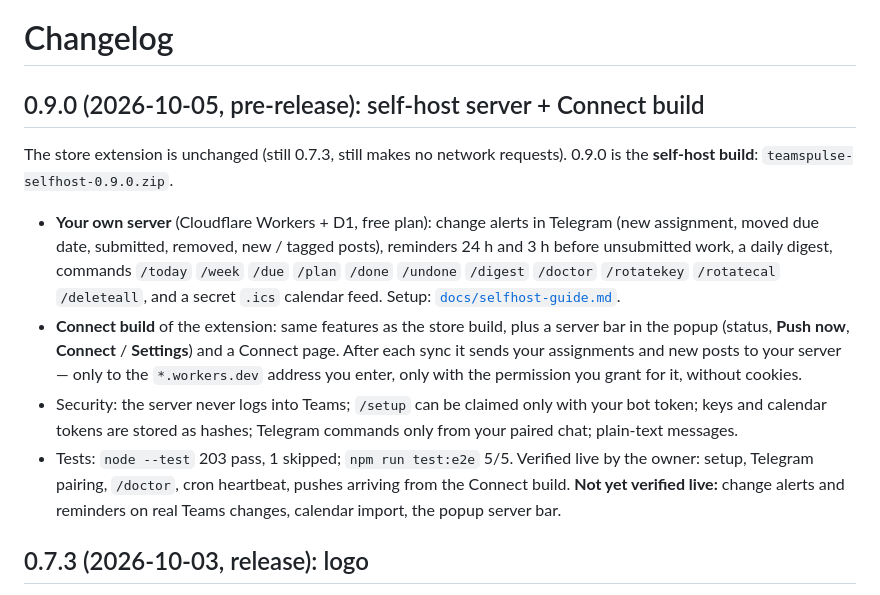
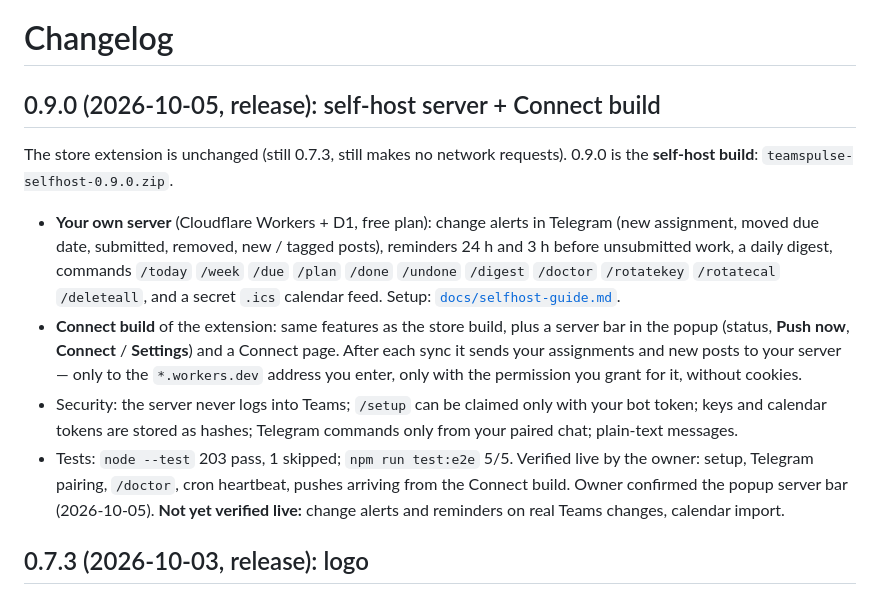
Before and after one commit to Sa-Alfy/teampulse, a Markdown page: CHANGELOG.md, the part around the change. GitHub-like rendering.

```diff
--- a/CHANGELOG.md
+++ b/CHANGELOG.md
@@ -1,13 +1,13 @@
 # Changelog
 
-## 0.9.0 (2026-10-05, pre-release): self-host server + Connect build
+## 0.9.0 (2026-10-05, release): self-host server + Connect build
 
 The store extension is unchanged (still 0.7.3, still makes no network requests). 0.9.0 is the **self-host build**: `teamspulse-selfhost-0.9.0.zip`.
 
 - **Your own server** (Cloudflare Workers + D1, free plan): change alerts in Telegram (new assignment, moved due date, submitted, removed, new / tagged posts), reminders 24 h and 3 h before unsubmitted work, a daily digest, commands `/today` `/week` `/due` `/plan` `/done` `/undone` `/digest` `/doctor` `/rotatekey` `/rotatecal` `/deleteall`, and a secret `.ics` calendar feed. Setup: [`docs/selfhost-guide.md`](docs/selfhost-guide.md).
 - **Connect build** of the extension: same features as the store build, plus a server bar in the popup (status, **Push now**, **Connect** / **Settings**) and a Connect page. After each sync it sends your assignments and new posts to your server — only to the `*.workers.dev` address you enter, only with the permission you grant for it, without cookies.
 - Security: the server never logs into Teams; `/setup` can be claimed only with your bot token; keys and calendar tokens are stored as hashes; Telegram commands only from your paired chat; plain-text messages.
-- Tests: `node --test` 203 pass, 1 skipped; `npm run test:e2e` 5/5. Verified live by the owner: setup, Telegram pairing, `/doctor`, cron heartbeat, pushes arriving from the Connect build. **Not yet verified live:** change alerts and reminders on real Teams changes, calendar import, the popup server bar.
+- Tests: `node --test` 203 pass, 1 skipped; `npm run test:e2e` 5/5. Verified live by the owner: setup, Telegram pairing, `/doctor`, cron heartbeat, pushes arriving from the Connect build. Owner confirmed the popup server bar (2026-10-05). **Not yet verified live:** change alerts and reminders on real Teams changes, calendar import.
 
 ## 0.7.3 (2026-10-03, release): logo
 
```
Also changed, not shown: README.md (+1 -1 lines).
